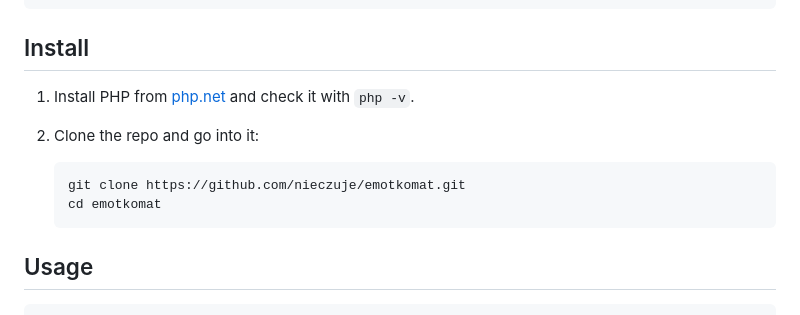
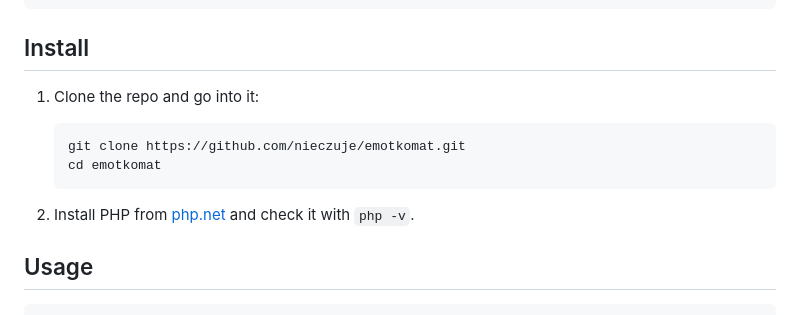
Before and after one commit to nieczuje/emotkomat, a Markdown page: README.md, the part around the change. GitHub-like rendering.

Commit message:
Put the clone first in Install
Clone is always the first step for a project that runs from source; the PHP step follows. Source: clone rule agreed for README_TEMPLATE.md Install.

````diff
--- a/README.md
+++ b/README.md
@@ -47,13 +47,14 @@ legacy/            Original prototype (Oct–Dec 2021), kept for history
 
 ## Install
 
-1. Install PHP from [php.net](https://www.php.net/downloads) and check it with `php -v`.
-2. Clone the repo and go into it:
+1. Clone the repo and go into it:
 
    ```bash
    git clone https://github.com/nieczuje/emotkomat.git
    cd emotkomat
    ```
+
+2. Install PHP from [php.net](https://www.php.net/downloads) and check it with `php -v`.
 
 ## Usage
 
````
